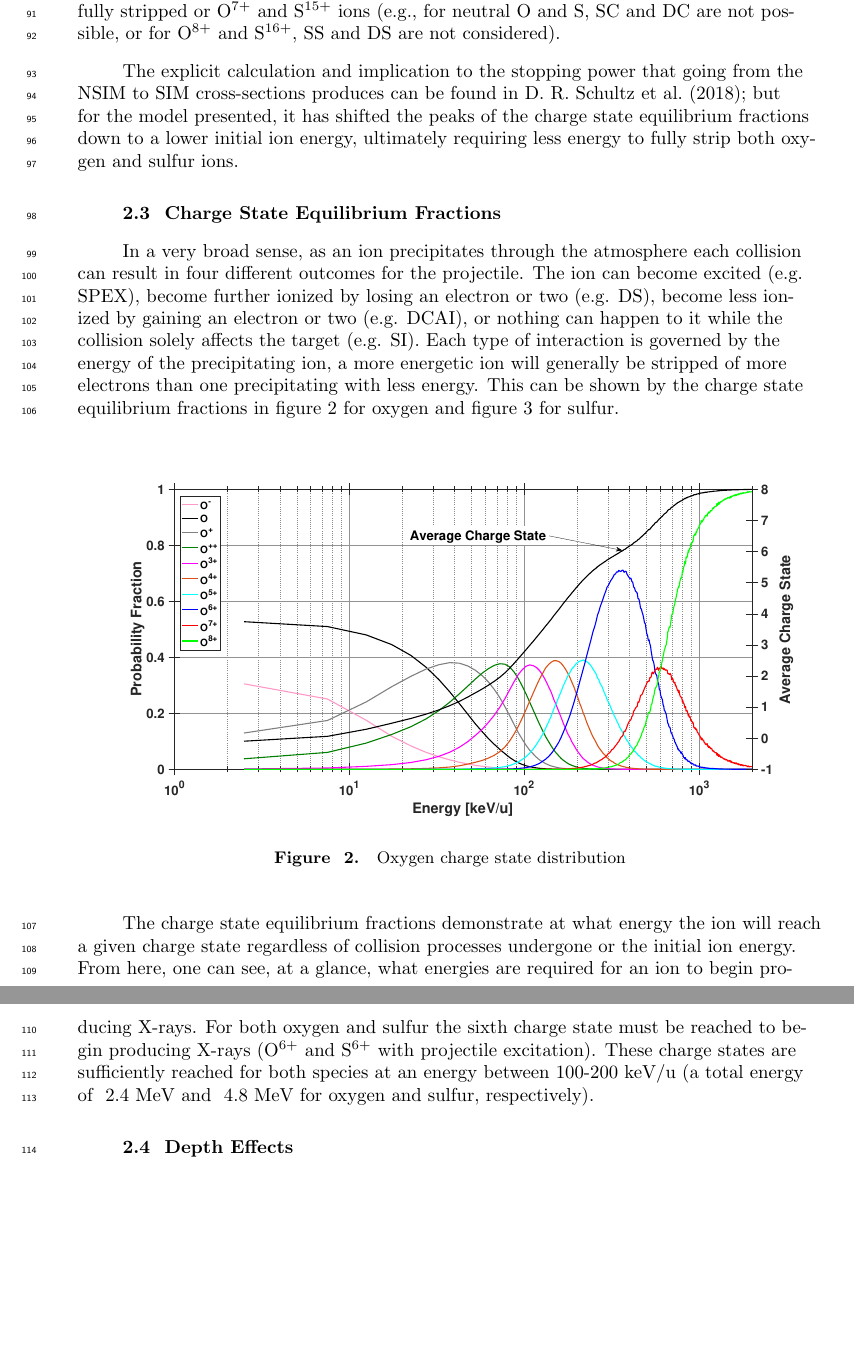
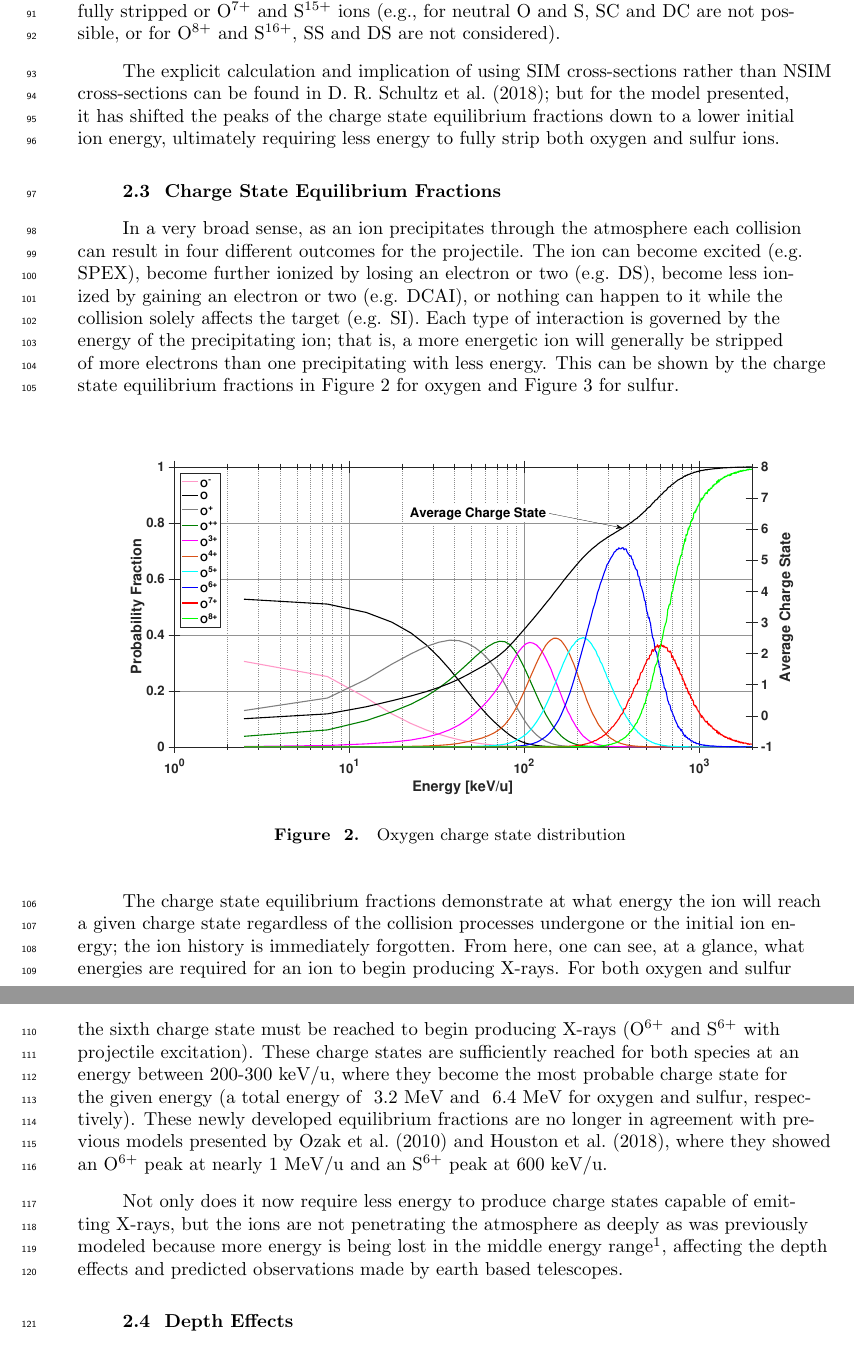
Before and after one commit to sjhouston23/JovianPaperII, a LaTeX document (Oxygen_sulfur_precip_draft-v1.tex): two parts of pages 5 and 6 of 8, joined at a grey line, cut so that both start at the same text, the shorter picture padded with empty space. Compiled offline with pdfLaTeX.

Commit message:
Added on in charge state distribution discussion

```diff
--- a/Oxygen_sulfur_precip_draft-v1.tex
+++ b/Oxygen_sulfur_precip_draft-v1.tex
@@ -234,14 +234,14 @@ The NSIM and SIM projectile and target processes used are the following:
 where X stands for the projectile, either O or S. $q$ is the charge state and depends on the number of electrons bound to the ion; $q$ runs from 0 to 8 for O and from 0 to 16 for S.
 Some processes are not possible for neutral or singly ionized atoms or, similarly, for fully stripped or O$^{7+}$ and S$^{15+}$ ions (e.g., for neutral O and S, SC and DC are not possible, or for O$^{8+}$ and S$^{16+}$, SS and DS are not considered).
 
-The explicit calculation and implication to the stopping power that going from the NSIM to SIM cross-sections produces can be found in \citet{schultz2018}; but for the model presented, it has shifted the peaks of the charge state equilibrium fractions down to a lower initial ion energy, ultimately requiring less energy to fully strip both oxygen and sulfur ions.
+The explicit calculation and implication of using SIM cross-sections rather than NSIM cross-sections can be found in \citet{schultz2018}; but for the model presented, it has shifted the peaks of the charge state equilibrium fractions down to a lower initial ion energy, ultimately requiring less energy to fully strip both oxygen and sulfur ions.
 
 \subsection{Charge State Equilibrium Fractions}
 
 In a very broad sense, as an ion precipitates through the atmosphere each collision can result in four different outcomes for the projectile.
 The ion can become excited (e.g. SPEX), become further ionized by losing an electron or two (e.g. DS), become less ionized by gaining an electron or two (e.g. DCAI), or nothing can happen to it while the collision solely affects the target (e.g. SI).
-Each type of interaction is governed by the energy of the precipitating ion, a more energetic ion will generally be stripped of more electrons than one precipitating with less energy.
-This can be shown by the charge state equilibrium fractions in figure \ref{fig:CSDoxy} for oxygen and figure \ref{fig:CSDsul} for sulfur.
+Each type of interaction is governed by the energy of the precipitating ion; that is, a more energetic ion will generally be stripped of more electrons than one precipitating with less energy.
+This can be shown by the charge state equilibrium fractions in Figure \ref{fig:CSDoxy} for oxygen and Figure \ref{fig:CSDsul} for sulfur.
 
 \begin{figure}[ht]
 \centering
@@ -257,10 +257,14 @@ This can be shown by the charge state equilibrium fractions in figure \ref{fig:C
 \label{fig:CSDsul}
 \end{figure}
 
-The charge state equilibrium fractions demonstrate at what energy the ion will reach a given charge state regardless of collision processes undergone or the initial ion energy.
+The charge state equilibrium fractions demonstrate at what energy the ion will reach a given charge state regardless of the collision processes undergone or the initial ion energy; the ion history is immediately forgotten.
 From here, one can see, at a glance, what energies are required for an ion to begin producing X-rays.
 For both oxygen and sulfur the sixth charge state must be reached to begin producing X-rays (O$^{6+}$ and S$^{6+}$ with projectile excitation).
-These charge states are sufficiently reached for both species at an energy between 100-200 keV/u (a total energy of ~2.4 MeV and ~4.8 MeV for oxygen and sulfur, respectively).
+These charge states are sufficiently reached for both species at an energy between 200-300 keV/u, where they become the most probable charge state for the given energy (a total energy of ~3.2 MeV and ~6.4 MeV for oxygen and sulfur, respectively).
+These newly developed equilibrium fractions are no longer in agreement with previous models presented by \citet{ozak2010} and \citet{houston2018}, where they showed an O$^{6+}$ peak at nearly 1 MeV/u and an S$^{6+}$ peak at 600 keV/u.
+
+Not only does it now require less energy to produce charge states capable of emitting X-rays, but the ions are not penetrating the atmosphere as deeply as was previously modeled because more energy is being lost in the middle energy range\footnote{See the stopping power discussion given by \citet{schultz2018}}, affecting the depth effects and predicted observations made by earth based telescopes.
+
 
 \subsection{Depth Effects}
 
```
Also changed, not shown: Oxygen_sulfur_precip_draft-v1.tex (3 more changed lines).
